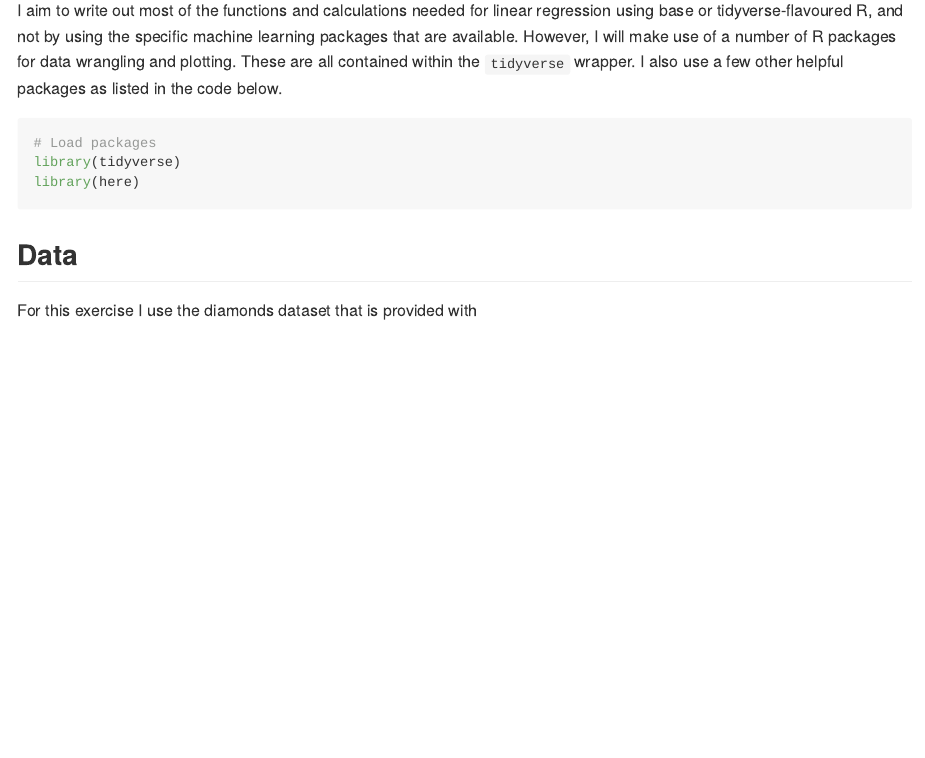
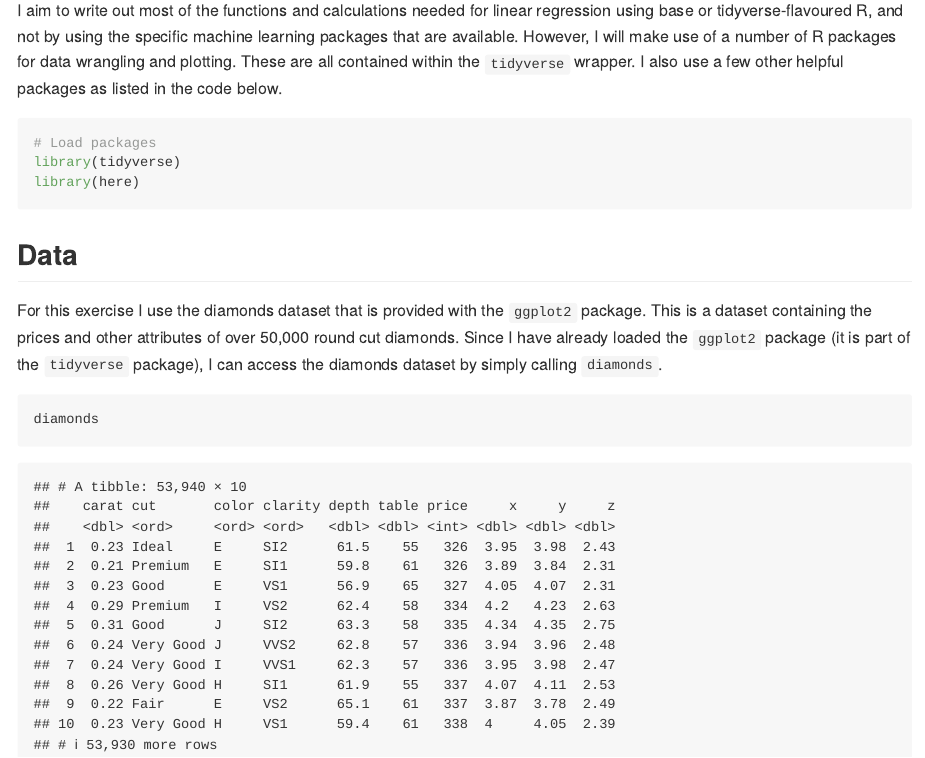
Before and after one commit to clarelgibson/machine-learning-specialization-r, an R Markdown document (R/linear-regression.Rmd): the page in a window 1100 px wide, from 470 px down. The pictures show the output file R/linear-regression.md that the author committed with the source, drawn offline in the style of GitHub.

Commit message:
Add linear-rgression.md to README

````diff
--- a/R/linear-regression.Rmd
+++ b/R/linear-regression.Rmd
@@ -31,6 +31,9 @@ library(tidyverse)
 library(here)
 ```
 
+## Data
+For this exercise I use the diamonds dataset that is provided with the `ggplot2` package. This is a dataset containing the prices and other attributes of over 50,000 round cut diamonds. Since I have already loaded the `ggplot2` package (it is part of the `tidyverse` package), I can access the diamonds dataset by simply calling `diamonds`.
 
-## Data
-For this exercise I use the diamonds dataset that is provided with
+```{r show-diamonds-data}
+diamonds
+```
````
Also changed, not shown: R/linear-regression.md, README.md.
